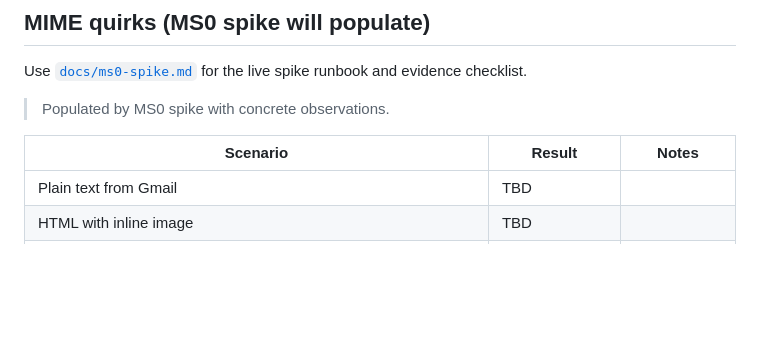
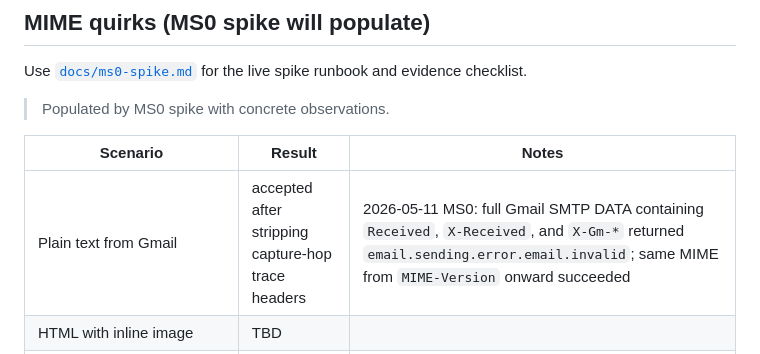
Before and after one commit to alexlmiller/cf-mail-relay, a Markdown page: docs/cloudflare-email-sending.md, the part around the change. Drawn GitHub-style; blank space fills up the shorter version.

```diff
--- a/docs/cloudflare-email-sending.md
+++ b/docs/cloudflare-email-sending.md
@@ -89,7 +89,7 @@ Use [`docs/ms0-spike.md`](./ms0-spike.md) for the live spike runbook and evidenc
 
 | Scenario | Result | Notes |
 |---|---|---|
-| Plain text from Gmail | TBD | |
+| Plain text from Gmail | accepted after stripping capture-hop trace headers | 2026-05-11 MS0: full Gmail SMTP DATA containing `Received`, `X-Received`, and `X-Gm-*` returned `email.sending.error.email.invalid`; same MIME from `MIME-Version` onward succeeded |
 | HTML with inline image | TBD | |
 | 4 MB PDF attachment + non-ASCII subject + existing DKIM-Signature | TBD | |
 | 8-bit body content | rejected by relay | MVP decision |
```
Also changed, not shown: docs/ms0-spike.md (+9 -0 lines).
